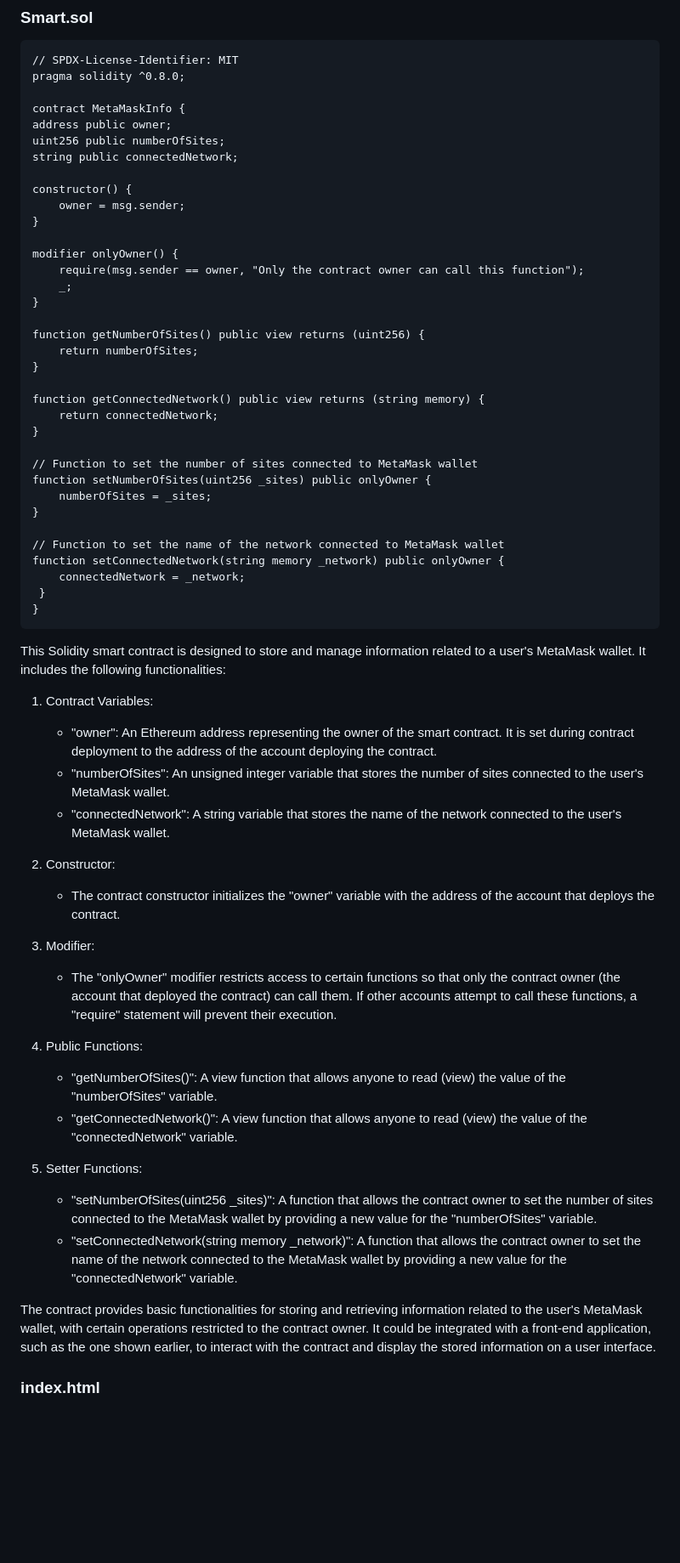
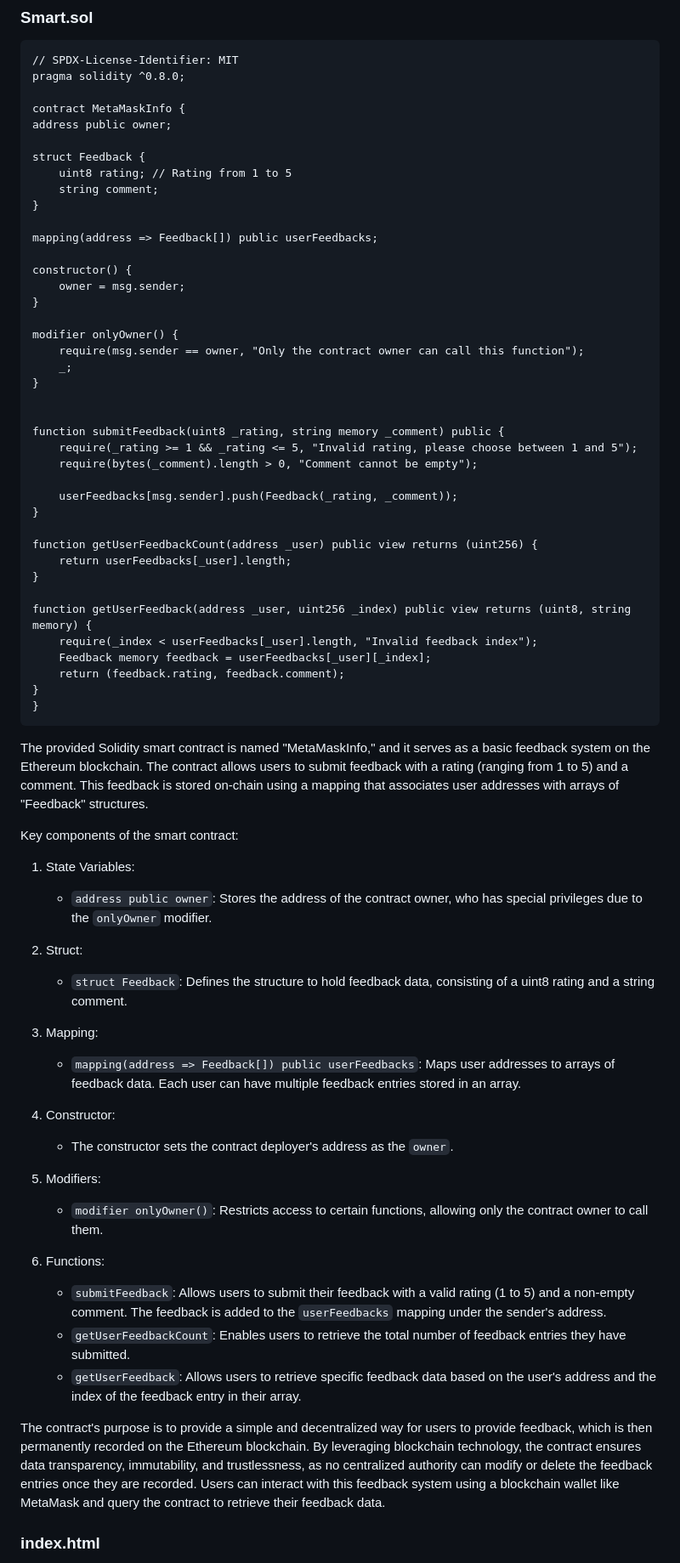
Before and after one commit to SAHIL-HANSA/smartContract_module-2, a Markdown page: README.md, the part around the change printed below. Shown: that part at 85% size. Rendered like a GitHub page; blank space fills up the shorter version.

```diff
--- a/README.md
+++ b/README.md
@@ -37,8 +37,13 @@ This project shows how to use the Express framework to create a simple web serve
 
     contract MetaMaskInfo {
     address public owner;
-    uint256 public numberOfSites;
-    string public connectedNetwork;
+
+    struct Feedback {
+        uint8 rating; // Rating from 1 to 5
+        string comment;
+    }
+
+    mapping(address => Feedback[]) public userFeedbacks;
 
     constructor() {
         owner = msg.sender;
@@ -49,49 +54,50 @@ This project shows how to use the Express framework to create a simple web serve
         _;
     }
 
-    function getNumberOfSites() public view returns (uint256) {
-        return numberOfSites;
+
+    function submitFeedback(uint8 _rating, string memory _comment) public {
+        require(_rating >= 1 && _rating <= 5, "Invalid rating, please choose between 1 and 5");
+        require(bytes(_comment).length > 0, "Comment cannot be empty");
+
+        userFeedbacks[msg.sender].push(Feedback(_rating, _comment));
     }
 
-    function getConnectedNetwork() public view returns (string memory) {
-        return connectedNetwork;
+    function getUserFeedbackCount(address _user) public view returns (uint256) {
+        return userFeedbacks[_user].length;
     }
 
-    // Function to set the number of sites connected to MetaMask wallet
-    function setNumberOfSites(uint256 _sites) public onlyOwner {
-        numberOfSites = _sites;
+    function getUserFeedback(address _user, uint256 _index) public view returns (uint8, string memory) {
+        require(_index < userFeedbacks[_user].length, "Invalid feedback index");
+        Feedback memory feedback = userFeedbacks[_user][_index];
+        return (feedback.rating, feedback.comment);
+    }
     }
 
-    // Function to set the name of the network connected to MetaMask wallet
-    function setConnectedNetwork(string memory _network) public onlyOwner {
-        connectedNetwork = _network;
-     }
-    }
+The provided Solidity smart contract is named "MetaMaskInfo," and it serves as a basic feedback system on the Ethereum blockchain. The contract allows users to submit feedback with a rating (ranging from 1 to 5) and a comment. This feedback is stored on-chain using a mapping that associates user addresses with arrays of "Feedback" structures.
 
+Key components of the smart contract:
 
-This Solidity smart contract is designed to store and manage information related to a user's MetaMask wallet. It includes the following functionalities:
+1. State Variables:
+   - `address public owner`: Stores the address of the contract owner, who has special privileges due to the `onlyOwner` modifier.
 
-1. Contract Variables:
-   - "owner": An Ethereum address representing the owner of the smart contract. It is set during contract deployment to the address of the account deploying the contract.
-   - "numberOfSites": An unsigned integer variable that stores the number of sites connected to the user's MetaMask wallet.
-   - "connectedNetwork": A string variable that stores the name of the network connected to the user's MetaMask wallet.
+2. Struct:
+   - `struct Feedback`: Defines the structure to hold feedback data, consisting of a uint8 rating and a string comment.
 
-2. Constructor:
-   - The contract constructor initializes the "owner" variable with the address of the account that deploys the contract.
+3. Mapping:
+   - `mapping(address => Feedback[]) public userFeedbacks`: Maps user addresses to arrays of feedback data. Each user can have multiple feedback entries stored in an array.
 
-3. Modifier:
-   - The "onlyOwner" modifier restricts access to certain functions so that only the contract owner (the account that deployed the contract) can call them. If other accounts attempt to call these functions, a "require" statement will prevent their execution.
+4. Constructor:
+   - The constructor sets the contract deployer's address as the `owner`.
 
-4. Public Functions:
-   - "getNumberOfSites()": A view function that allows anyone to read (view) the value of the "numberOfSites" variable.
-   - "getConnectedNetwork()": A view function that allows anyone to read (view) the value of the "connectedNetwork" variable.
+5. Modifiers:
+   - `modifier onlyOwner()`: Restricts access to certain functions, allowing only the contract owner to call them.
 
-5. Setter Functions:
-   - "setNumberOfSites(uint256 _sites)": A function that allows the contract owner to set the number of sites connected to the MetaMask wallet by providing a new value for the "numberOfSites" variable.
-   - "setConnectedNetwork(string memory _network)": A function that allows the contract owner to set the name of the network connected to the MetaMask wallet by providing a new value for the "connectedNetwork" variable.
+6. Functions:
+   - `submitFeedback`: Allows users to submit their feedback with a valid rating (1 to 5) and a non-empty comment. The feedback is added to the `userFeedbacks` mapping under the sender's address.
+   - `getUserFeedbackCount`: Enables users to retrieve the total number of feedback entries they have submitted.
+   - `getUserFeedback`: Allows users to retrieve specific feedback data based on the user's address and the index of the feedback entry in their array.
 
-The contract provides basic functionalities for storing and retrieving information related to the user's MetaMask wallet, with certain operations restricted to the contract owner. It could be integrated with a front-end application, such as the one shown earlier, to interact with the contract and display the stored information on a user interface.
-
+The contract's purpose is to provide a simple and decentralized way for users to provide feedback, which is then permanently recorded on the Ethereum blockchain. By leveraging blockchain technology, the contract ensures data transparency, immutability, and trustlessness, as no centralized authority can modify or delete the feedback entries once they are recorded. Users can interact with this feedback system using a blockchain wallet like MetaMask and query the contract to retrieve their feedback data.
 
 ### index.html
 
```
Also changed, not shown: other parts of README.md (+330 -213 lines).
